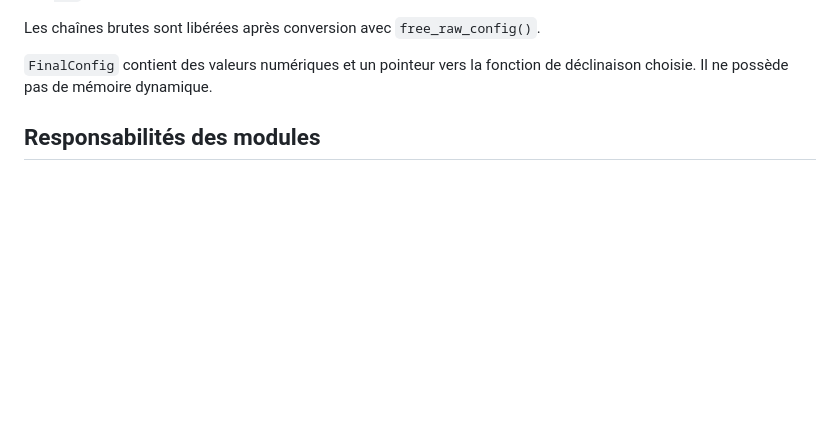
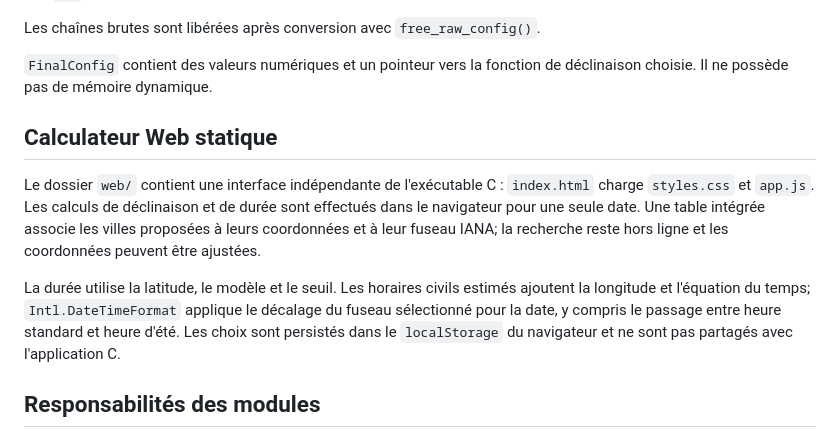
Before and after one commit to domiq44/solar_duration, a Markdown page: docs/ARCHITECTURE.md, the part around the change. Rendered like a GitHub page; blank space fills up the shorter version.

```diff
--- a/docs/ARCHITECTURE.md
+++ b/docs/ARCHITECTURE.md
@@ -30,6 +30,20 @@ Les chaînes brutes sont libérées après conversion avec `free_raw_config()`.
 
 `FinalConfig` contient des valeurs numériques et un pointeur vers la fonction
 de déclinaison choisie. Il ne possède pas de mémoire dynamique.
+
+## Calculateur Web statique
+
+Le dossier `web/` contient une interface indépendante de l'exécutable C :
+`index.html` charge `styles.css` et `app.js`. Les calculs de déclinaison et de
+durée sont effectués dans le navigateur pour une seule date. Une table intégrée
+associe les villes proposées à leurs coordonnées et à leur fuseau IANA; la
+recherche reste hors ligne et les coordonnées peuvent être ajustées.
+
+La durée utilise la latitude, le modèle et le seuil. Les horaires civils
+estimés ajoutent la longitude et l'équation du temps; `Intl.DateTimeFormat`
+applique le décalage du fuseau sélectionné pour la date, y compris le passage
+entre heure standard et heure d'été. Les choix sont persistés dans le
+`localStorage` du navigateur et ne sont pas partagés avec l'application C.
 
 ## Responsabilités des modules
 
```
Also changed, not shown: README.md (+24 -0 lines), docs/FILES_AND_OUTPUTS.md (+10 -0 lines).
